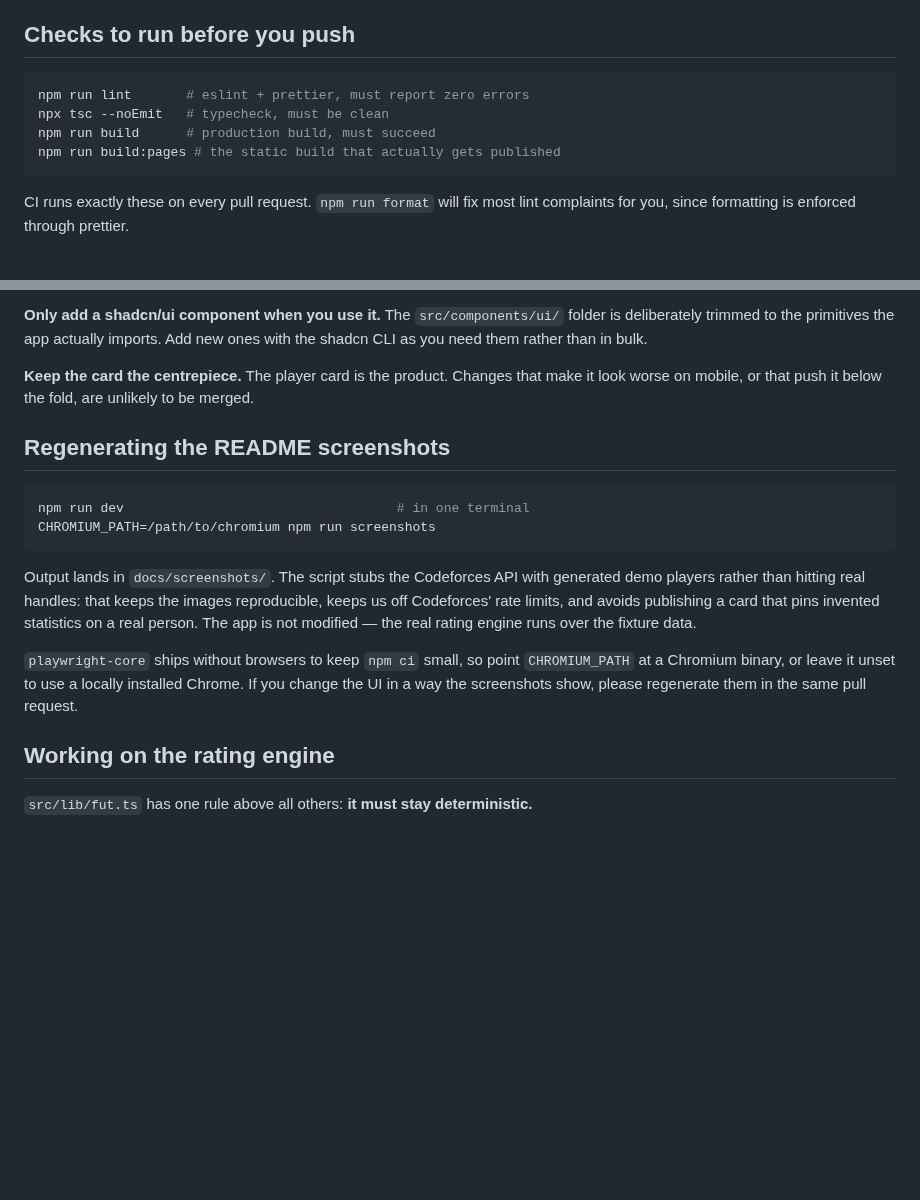
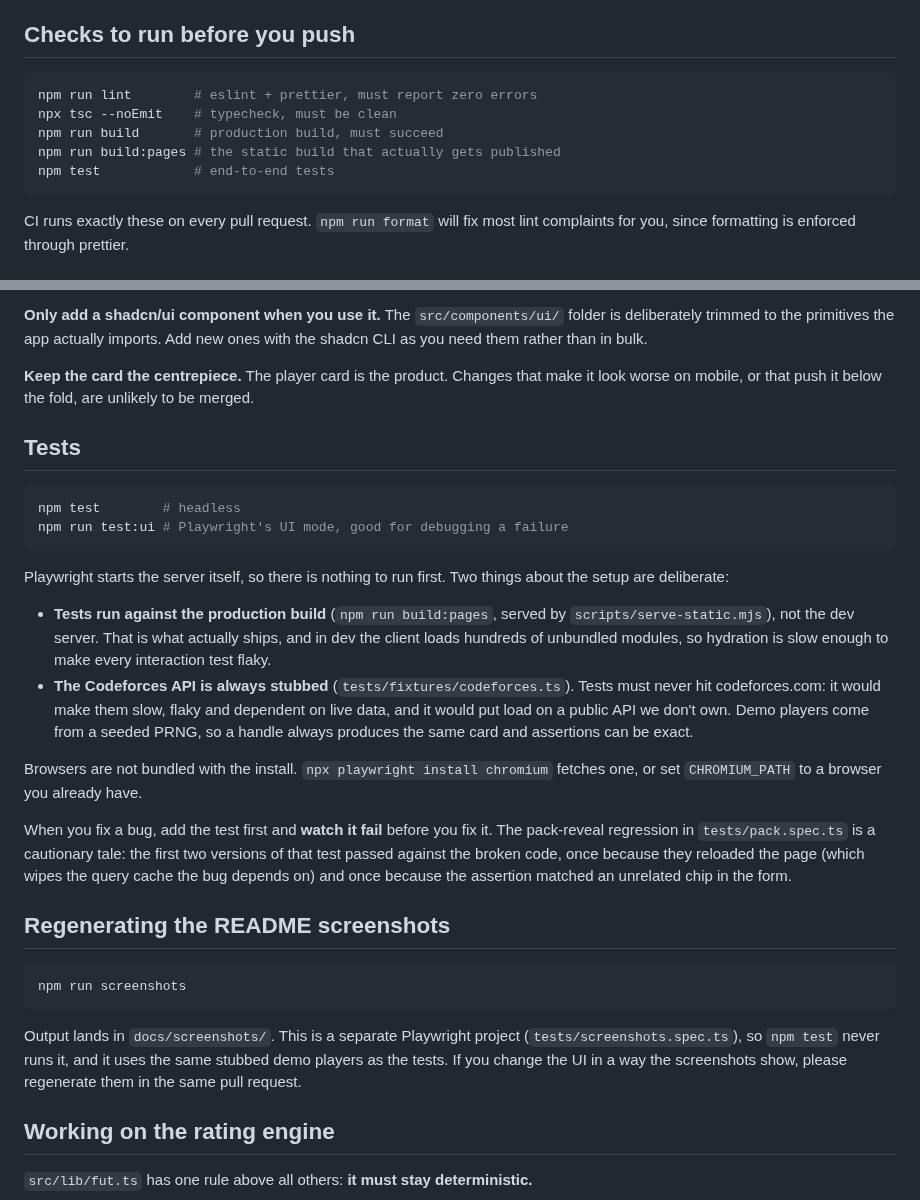
Before and after one commit to Nandansai08/cf-cards, a Markdown page: CONTRIBUTING.md, 2 parts joined by grey strips. GitHub-like rendering; blank space fills up the shorter version.

````diff
--- a/CONTRIBUTING.md
+++ b/CONTRIBUTING.md
@@ -23,10 +23,11 @@ API from the browser.
 ## Checks to run before you push
 
 ```sh
-npm run lint       # eslint + prettier, must report zero errors
-npx tsc --noEmit   # typecheck, must be clean
-npm run build      # production build, must succeed
+npm run lint        # eslint + prettier, must report zero errors
+npx tsc --noEmit    # typecheck, must be clean
+npm run build       # production build, must succeed
 npm run build:pages # the static build that actually gets published
+npm test            # end-to-end tests
 ```
 
 CI runs exactly these on every pull request. `npm run format` will fix
@@ -64,23 +65,45 @@ new ones with the shadcn CLI as you need them rather than in bulk.
 make it look worse on mobile, or that push it below the fold, are unlikely to
 be merged.
 
+## Tests
+
+```sh
+npm test        # headless
+npm run test:ui # Playwright's UI mode, good for debugging a failure
+```
+
+Playwright starts the server itself, so there is nothing to run first. Two
+things about the setup are deliberate:
+
+- **Tests run against the production build** (`npm run build:pages`, served by
+  `scripts/serve-static.mjs`), not the dev server. That is what actually ships,
+  and in dev the client loads hundreds of unbundled modules, so hydration is
+  slow enough to make every interaction test flaky.
+- **The Codeforces API is always stubbed** (`tests/fixtures/codeforces.ts`).
+  Tests must never hit codeforces.com: it would make them slow, flaky and
+  dependent on live data, and it would put load on a public API we don't own.
+  Demo players come from a seeded PRNG, so a handle always produces the same
+  card and assertions can be exact.
+
+Browsers are not bundled with the install. `npx playwright install chromium`
+fetches one, or set `CHROMIUM_PATH` to a browser you already have.
+
+When you fix a bug, add the test first and **watch it fail** before you fix it.
+The pack-reveal regression in `tests/pack.spec.ts` is a cautionary tale: the
+first two versions of that test passed against the broken code, once because
+they reloaded the page (which wipes the query cache the bug depends on) and
+once because the assertion matched an unrelated chip in the form.
+
 ## Regenerating the README screenshots
 
 ```sh
-npm run dev                                   # in one terminal
-CHROMIUM_PATH=/path/to/chromium npm run screenshots
+npm run screenshots
 ```
 
-Output lands in `docs/screenshots/`. The script stubs the Codeforces API with
-generated demo players rather than hitting real handles: that keeps the images
-reproducible, keeps us off Codeforces' rate limits, and avoids publishing a card
-that pins invented statistics on a real person. The app is not modified — the
-real rating engine runs over the fixture data.
-
-`playwright-core` ships without browsers to keep `npm ci` small, so point
-`CHROMIUM_PATH` at a Chromium binary, or leave it unset to use a locally
-installed Chrome. If you change the UI in a way the screenshots show, please
-regenerate them in the same pull request.
+Output lands in `docs/screenshots/`. This is a separate Playwright project
+(`tests/screenshots.spec.ts`), so `npm test` never runs it, and it uses the same
+stubbed demo players as the tests. If you change the UI in a way the screenshots
+show, please regenerate them in the same pull request.
 
 ## Working on the rating engine
 
````
Also changed, not shown: README.md (+10 -3 lines), docs/screenshots/compare.png, docs/screenshots/home.png, docs/screenshots/mobile.png, docs/screenshots/player.png, 12 other files.
